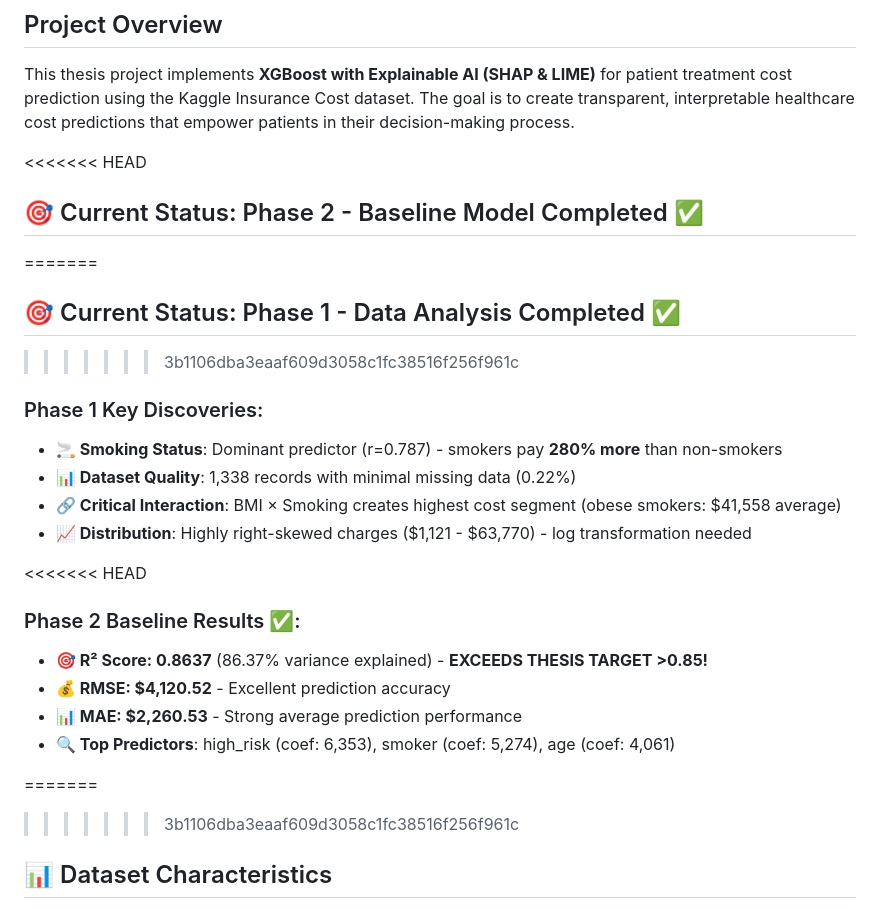
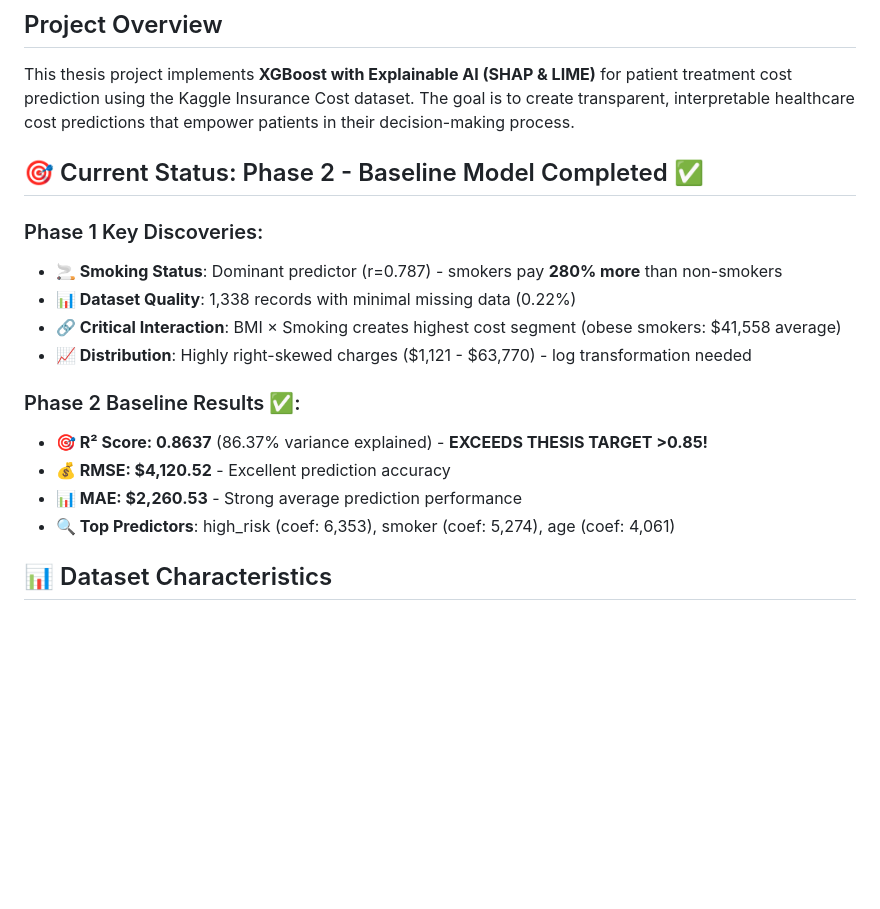
Before and after one commit to ammarpvl29/thesis-xgboost-explainable-ai, a Markdown page: README.md, the part around one of its changes. GitHub-like rendering; blank space fills up the shorter version.

```diff
--- a/README.md
+++ b/README.md
@@ -7,11 +7,7 @@
 ## Project Overview
 This thesis project implements **XGBoost with Explainable AI (SHAP & LIME)** for patient treatment cost prediction using the Kaggle Insurance Cost dataset. The goal is to create transparent, interpretable healthcare cost predictions that empower patients in their decision-making process.
 
-<<<<<<< HEAD
 ## 🎯 Current Status: Phase 2 - Baseline Model Completed ✅
-=======
-## 🎯 Current Status: Phase 1 - Data Analysis Completed ✅
->>>>>>> 3b1106dba3eaaf609d3058c1fc38516f256f961c
 
 ### Phase 1 Key Discoveries:
 - **🚬 Smoking Status**: Dominant predictor (r=0.787) - smokers pay **280% more** than non-smokers
@@ -19,15 +15,11 @@ This thesis project implements **XGBoost with Explainable AI (SHAP & LIME)** for
 - **🔗 Critical Interaction**: BMI × Smoking creates highest cost segment (obese smokers: $41,558 average)
 - **📈 Distribution**: Highly right-skewed charges ($1,121 - $63,770) - log transformation needed
 
-<<<<<<< HEAD
 ### Phase 2 Baseline Results ✅:
 - **🎯 R² Score: 0.8637** (86.37% variance explained) - **EXCEEDS THESIS TARGET >0.85!**
 - **💰 RMSE: $4,120.52** - Excellent prediction accuracy
 - **📊 MAE: $2,260.53** - Strong average prediction performance
 - **🔍 Top Predictors**: high_risk (coef: 6,353), smoker (coef: 5,274), age (coef: 4,061)
-
-=======
->>>>>>> 3b1106dba3eaaf609d3058c1fc38516f256f961c
 ## 📊 Dataset Characteristics
 - **Source:** Kaggle Insurance Cost Dataset
 - **Records:** 1,338 patients
```
Also changed, not shown: other parts of README.md (+5 -46 lines).
